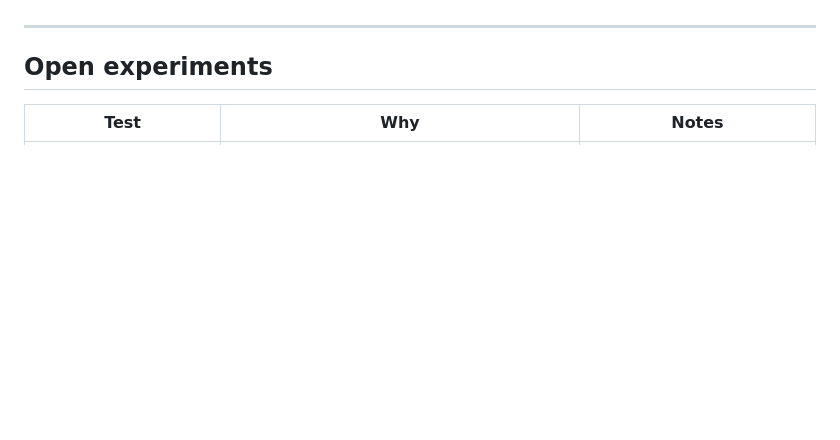
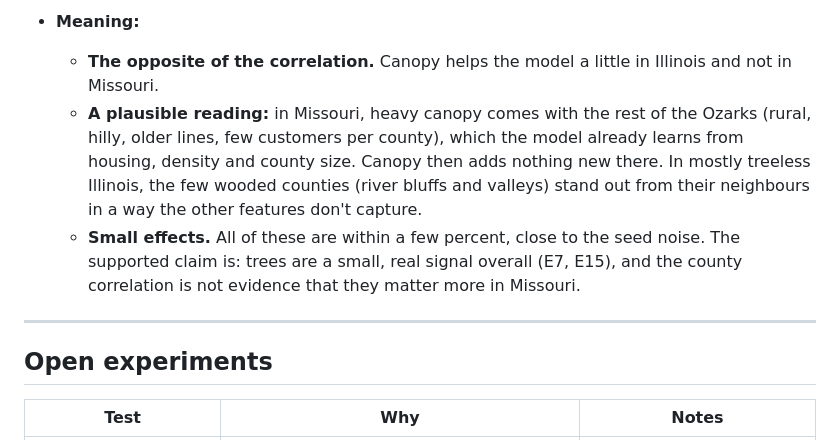
Before and after one commit to UgoBruzadin/storm-outage-risk, a Markdown page: docs/experiments.md, the part around one of its changes. Rendered like a GitHub page; blank space fills up the shorter version.

```diff
--- a/docs/experiments.md
+++ b/docs/experiments.md
@@ -288,3 +321,8 @@ The second framing, built to answer the question a utility actually faces. A dec
+- **Meaning:**
+  - **The opposite of the correlation.** Canopy helps the model a little in Illinois and not in Missouri.
+  - **A plausible reading:** in Missouri, heavy canopy comes with the rest of the Ozarks (rural, hilly, older lines, few customers per county), which the model already learns from housing, density and county size. Canopy then adds nothing new there. In mostly treeless Illinois, the few wooded counties (river bluffs and valleys) stand out from their neighbours in a way the other features don't capture.
+  - **Small effects.** All of these are within a few percent, close to the seed noise. The supported claim is: trees are a small, real signal overall (E7, E15), and the county correlation is not evidence that they matter more in Missouri.
+
 ---
 
 ## Open experiments
```
Also changed, not shown: other parts of docs/experiments.md (+33 -0 lines), ml/README.md (+4 -0 lines), site/assets/accuracy.jpg, site/assets/results.jpg, site/assets/storm-replay.jpg (deleted), site/assets/value.jpg, 9 other files.
